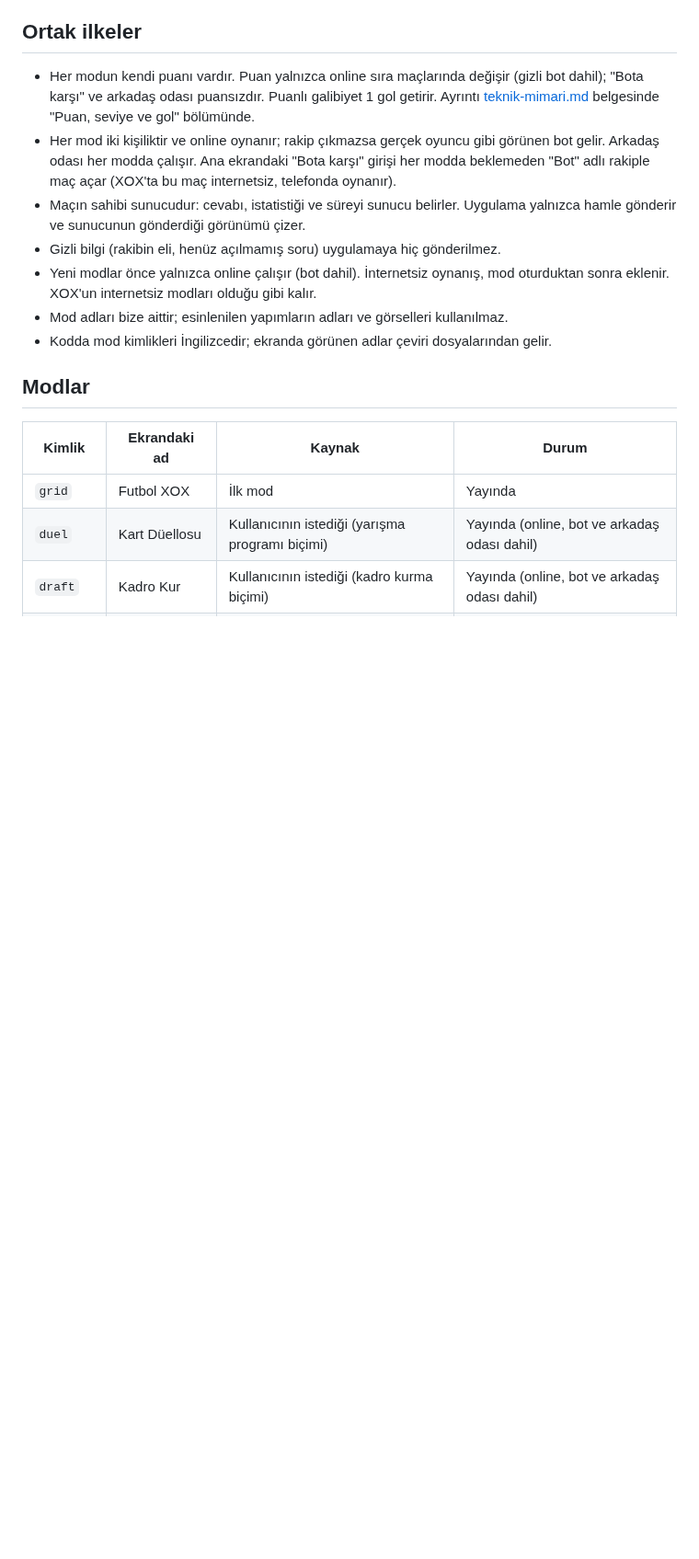
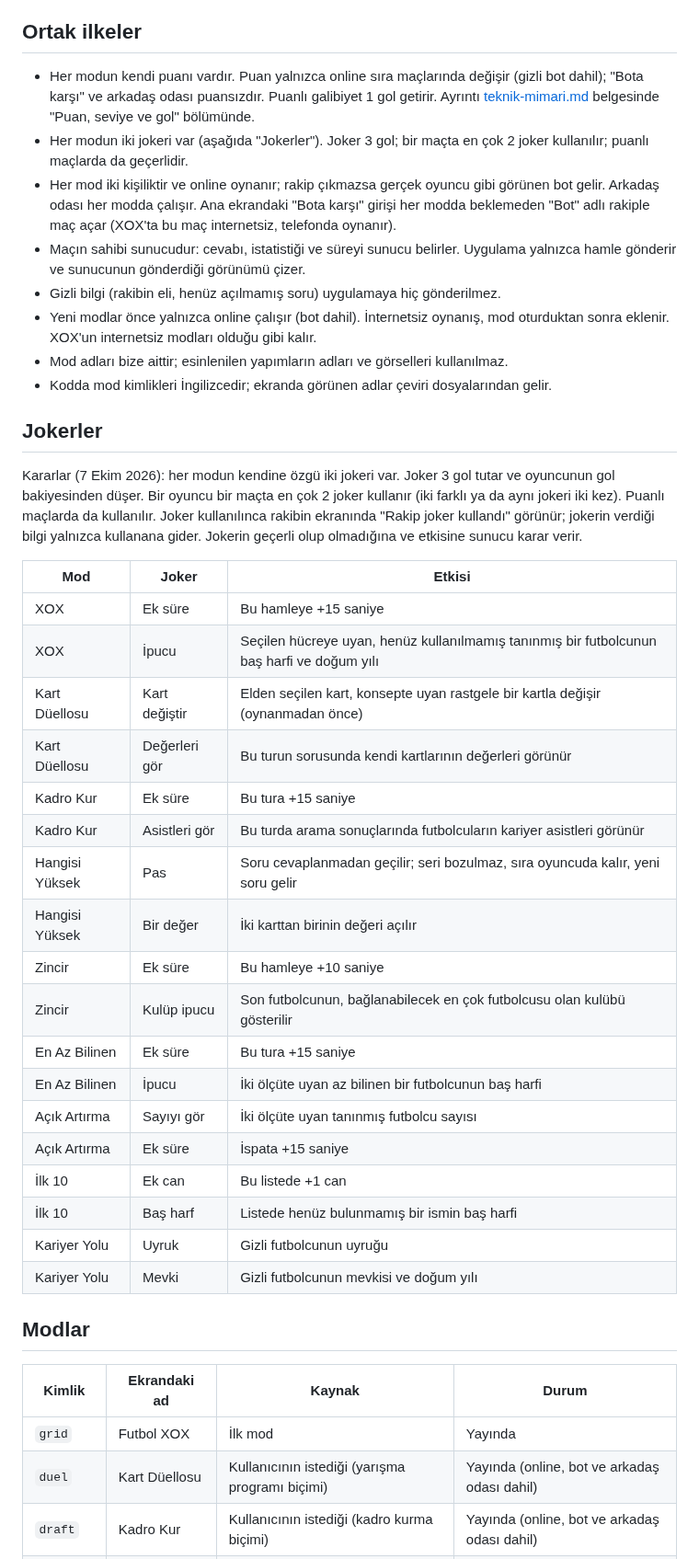
Before and after one commit to yusufemrederinoz/SportsApps, a Markdown page: docs/oyun-modlari.md, the part around the change. Shown at 92% size. GitHub-like rendering; blank space fills up the shorter version.

Commit message:
Record the goal spending, purchase, ad and joker decisions

```diff
--- a/docs/oyun-modlari.md
+++ b/docs/oyun-modlari.md
@@ -7,12 +7,38 @@ Uygulama yalnızca XOX olmayacak; aynı veriyle oynanan, hepsi sıra tabanlı do
 ## Ortak ilkeler
 
 - Her modun kendi puanı vardır. Puan yalnızca online sıra maçlarında değişir (gizli bot dahil); "Bota karşı" ve arkadaş odası puansızdır. Puanlı galibiyet 1 gol getirir. Ayrıntı [teknik-mimari.md](teknik-mimari.md) belgesinde "Puan, seviye ve gol" bölümünde.
+- Her modun iki jokeri var (aşağıda "Jokerler"). Joker 3 gol; bir maçta en çok 2 joker kullanılır; puanlı maçlarda da geçerlidir.
 - Her mod iki kişiliktir ve online oynanır; rakip çıkmazsa gerçek oyuncu gibi görünen bot gelir. Arkadaş odası her modda çalışır. Ana ekrandaki "Bota karşı" girişi her modda beklemeden "Bot" adlı rakiple maç açar (XOX'ta bu maç internetsiz, telefonda oynanır).
 - Maçın sahibi sunucudur: cevabı, istatistiği ve süreyi sunucu belirler. Uygulama yalnızca hamle gönderir ve sunucunun gönderdiği görünümü çizer.
 - Gizli bilgi (rakibin eli, henüz açılmamış soru) uygulamaya hiç gönderilmez.
 - Yeni modlar önce yalnızca online çalışır (bot dahil). İnternetsiz oynanış, mod oturduktan sonra eklenir. XOX'un internetsiz modları olduğu gibi kalır.
 - Mod adları bize aittir; esinlenilen yapımların adları ve görselleri kullanılmaz.
 - Kodda mod kimlikleri İngilizcedir; ekranda görünen adlar çeviri dosyalarından gelir.
+
+## Jokerler
+
+Kararlar (7 Ekim 2026): her modun kendine özgü iki jokeri var. Joker 3 gol tutar ve oyuncunun gol bakiyesinden düşer. Bir oyuncu bir maçta en çok 2 joker kullanır (iki farklı ya da aynı jokeri iki kez). Puanlı maçlarda da kullanılır. Joker kullanılınca rakibin ekranında "Rakip joker kullandı" görünür; jokerin verdiği bilgi yalnızca kullanana gider. Jokerin geçerli olup olmadığına ve etkisine sunucu karar verir.
+
+| Mod | Joker | Etkisi |
+|---|---|---|
+| XOX | Ek süre | Bu hamleye +15 saniye |
+| XOX | İpucu | Seçilen hücreye uyan, henüz kullanılmamış tanınmış bir futbolcunun baş harfi ve doğum yılı |
+| Kart Düellosu | Kart değiştir | Elden seçilen kart, konsepte uyan rastgele bir kartla değişir (oynanmadan önce) |
+| Kart Düellosu | Değerleri gör | Bu turun sorusunda kendi kartlarının değerleri görünür |
+| Kadro Kur | Ek süre | Bu tura +15 saniye |
+| Kadro Kur | Asistleri gör | Bu turda arama sonuçlarında futbolcuların kariyer asistleri görünür |
+| Hangisi Yüksek | Pas | Soru cevaplanmadan geçilir; seri bozulmaz, sıra oyuncuda kalır, yeni soru gelir |
+| Hangisi Yüksek | Bir değer | İki karttan birinin değeri açılır |
+| Zincir | Ek süre | Bu hamleye +10 saniye |
+| Zincir | Kulüp ipucu | Son futbolcunun, bağlanabilecek en çok futbolcusu olan kulübü gösterilir |
+| En Az Bilinen | Ek süre | Bu tura +15 saniye |
+| En Az Bilinen | İpucu | İki ölçüte uyan az bilinen bir futbolcunun baş harfi |
+| Açık Artırma | Sayıyı gör | İki ölçüte uyan tanınmış futbolcu sayısı |
+| Açık Artırma | Ek süre | İspata +15 saniye |
+| İlk 10 | Ek can | Bu listede +1 can |
+| İlk 10 | Baş harf | Listede henüz bulunmamış bir ismin baş harfi |
+| Kariyer Yolu | Uyruk | Gizli futbolcunun uyruğu |
+| Kariyer Yolu | Mevki | Gizli futbolcunun mevkisi ve doğum yılı |
 
 ## Modlar
 
```
Also changed, not shown: docs/is-plani.md (+2 -2 lines), docs/proje-yonelimi.md (+6 -4 lines).
